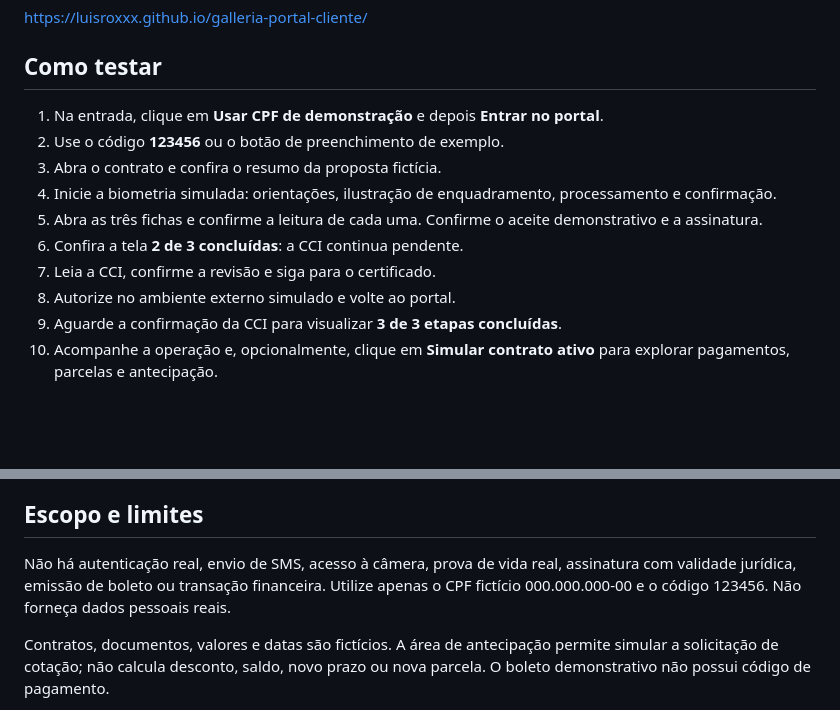
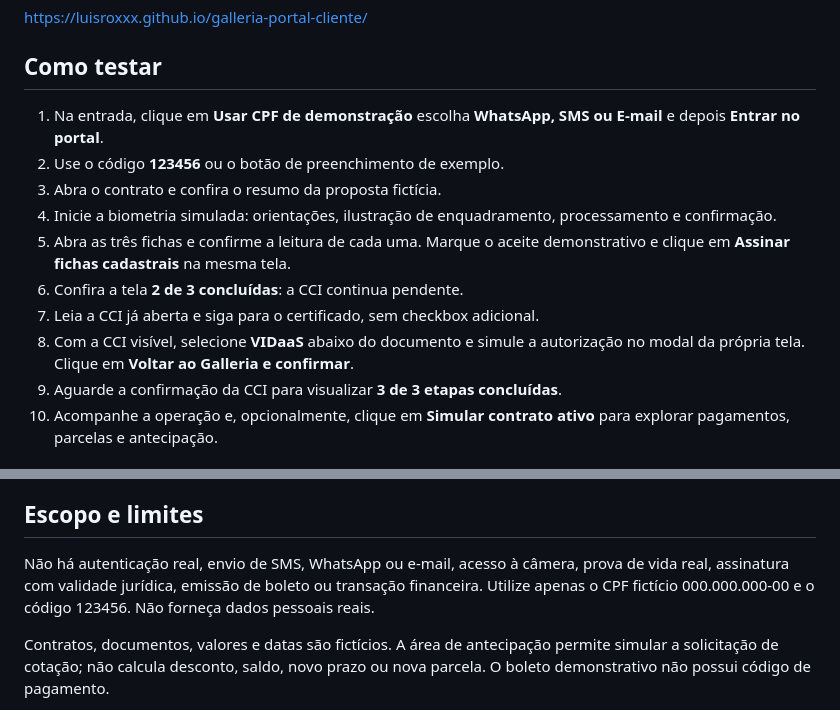
Before and after one commit to luisroxxx/galleria-portal-cliente, a Markdown page: README.md, 2 parts joined by grey strips. Drawn GitHub-style; blank space fills up the shorter version.

Commit message:
Atualiza orientações de teste da jornada simplificada

```diff
--- a/README.md
+++ b/README.md
@@ -8,14 +8,14 @@ https://luisroxxx.github.io/galleria-portal-cliente/
 
 ## Como testar
 
-1. Na entrada, clique em **Usar CPF de demonstração** e depois **Entrar no portal**.
+1. Na entrada, clique em **Usar CPF de demonstração** escolha **WhatsApp, SMS ou E-mail** e depois **Entrar no portal**.
 2. Use o código **123456** ou o botão de preenchimento de exemplo.
 3. Abra o contrato e confira o resumo da proposta fictícia.
 4. Inicie a biometria simulada: orientações, ilustração de enquadramento, processamento e confirmação.
-5. Abra as três fichas e confirme a leitura de cada uma. Confirme o aceite demonstrativo e a assinatura.
+5. Abra as três fichas e confirme a leitura de cada uma. Marque o aceite demonstrativo e clique em **Assinar fichas cadastrais** na mesma tela.
 6. Confira a tela **2 de 3 concluídas**: a CCI continua pendente.
-7. Leia a CCI, confirme a revisão e siga para o certificado.
-8. Autorize no ambiente externo simulado e volte ao portal.
+7. Leia a CCI já aberta e siga para o certificado, sem checkbox adicional.
+8. Com a CCI visível, selecione **VIDaaS** abaixo do documento e simule a autorização no modal da própria tela. Clique em **Voltar ao Galleria e confirmar**.
 9. Aguarde a confirmação da CCI para visualizar **3 de 3 etapas concluídas**.
 10. Acompanhe a operação e, opcionalmente, clique em **Simular contrato ativo** para explorar pagamentos, parcelas e antecipação.
 
@@ -29,7 +29,7 @@ https://luisroxxx.github.io/galleria-portal-cliente/
 
 ## Escopo e limites
 
-Não há autenticação real, envio de SMS, acesso à câmera, prova de vida real, assinatura com validade jurídica, emissão de boleto ou transação financeira. Utilize apenas o CPF fictício 000.000.000-00 e o código 123456. Não forneça dados pessoais reais.
+Não há autenticação real, envio de SMS, WhatsApp ou e-mail, acesso à câmera, prova de vida real, assinatura com validade jurídica, emissão de boleto ou transação financeira. Utilize apenas o CPF fictício 000.000.000-00 e o código 123456. Não forneça dados pessoais reais.
 
 Contratos, documentos, valores e datas são fictícios. A área de antecipação permite simular a solicitação de cotação; não calcula desconto, saldo, novo prazo ou nova parcela. O boleto demonstrativo não possui código de pagamento.
 
```
